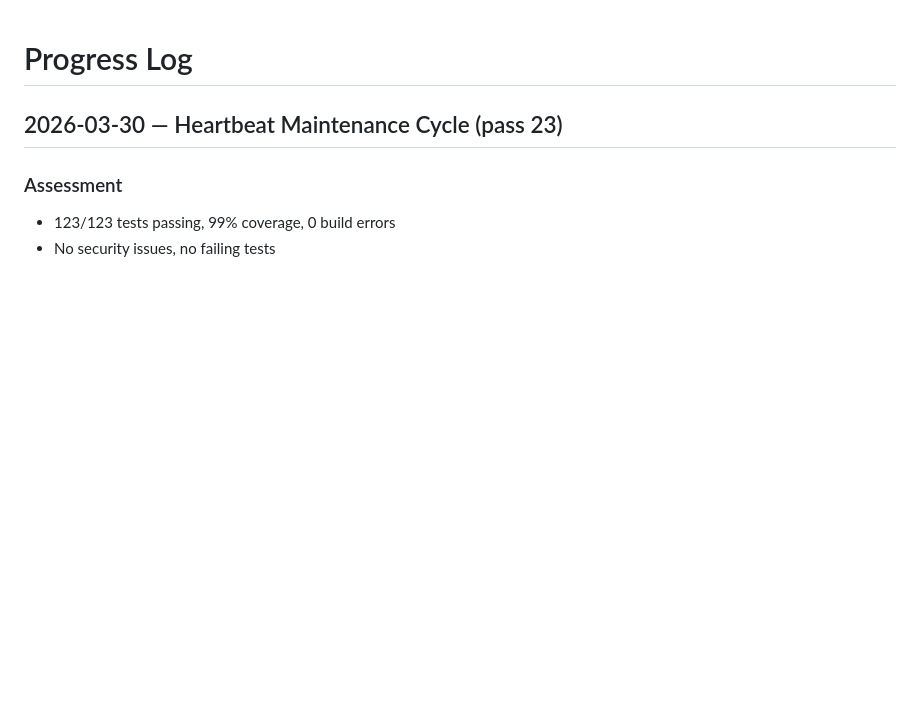
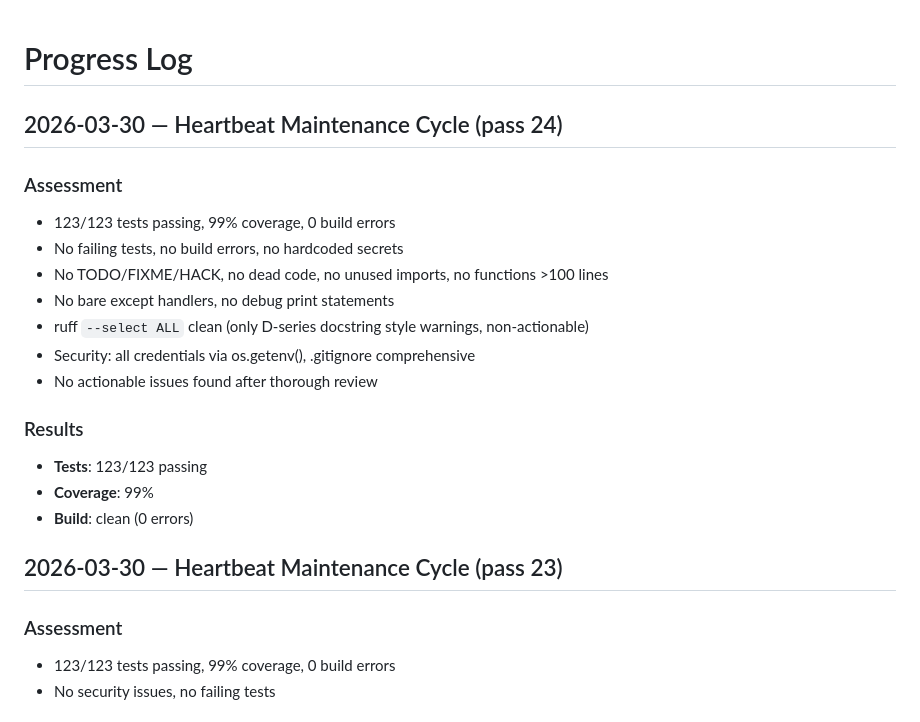
Before and after one commit to ibra1927jn/Crypto-Trading-Bot4, a Markdown page: PROGRESS.md, the part around the change. GitHub-like rendering; blank space fills up the shorter version.

Commit message:
docs(progress): log pass 24 — no actionable issues found
Co-Authored-By: Claude Opus 4.6 (1M context) <noreply@anthropic.com>

```diff
--- a/PROGRESS.md
+++ b/PROGRESS.md
@@ -1,4 +1,20 @@
 # Progress Log
+
+## 2026-03-30 — Heartbeat Maintenance Cycle (pass 24)
+
+### Assessment
+- 123/123 tests passing, 99% coverage, 0 build errors
+- No failing tests, no build errors, no hardcoded secrets
+- No TODO/FIXME/HACK, no dead code, no unused imports, no functions >100 lines
+- No bare except handlers, no debug print statements
+- ruff `--select ALL` clean (only D-series docstring style warnings, non-actionable)
+- Security: all credentials via os.getenv(), .gitignore comprehensive
+- No actionable issues found after thorough review
+
+### Results
+- **Tests**: 123/123 passing
+- **Coverage**: 99%
+- **Build**: clean (0 errors)
 
 ## 2026-03-30 — Heartbeat Maintenance Cycle (pass 23)
 
```
